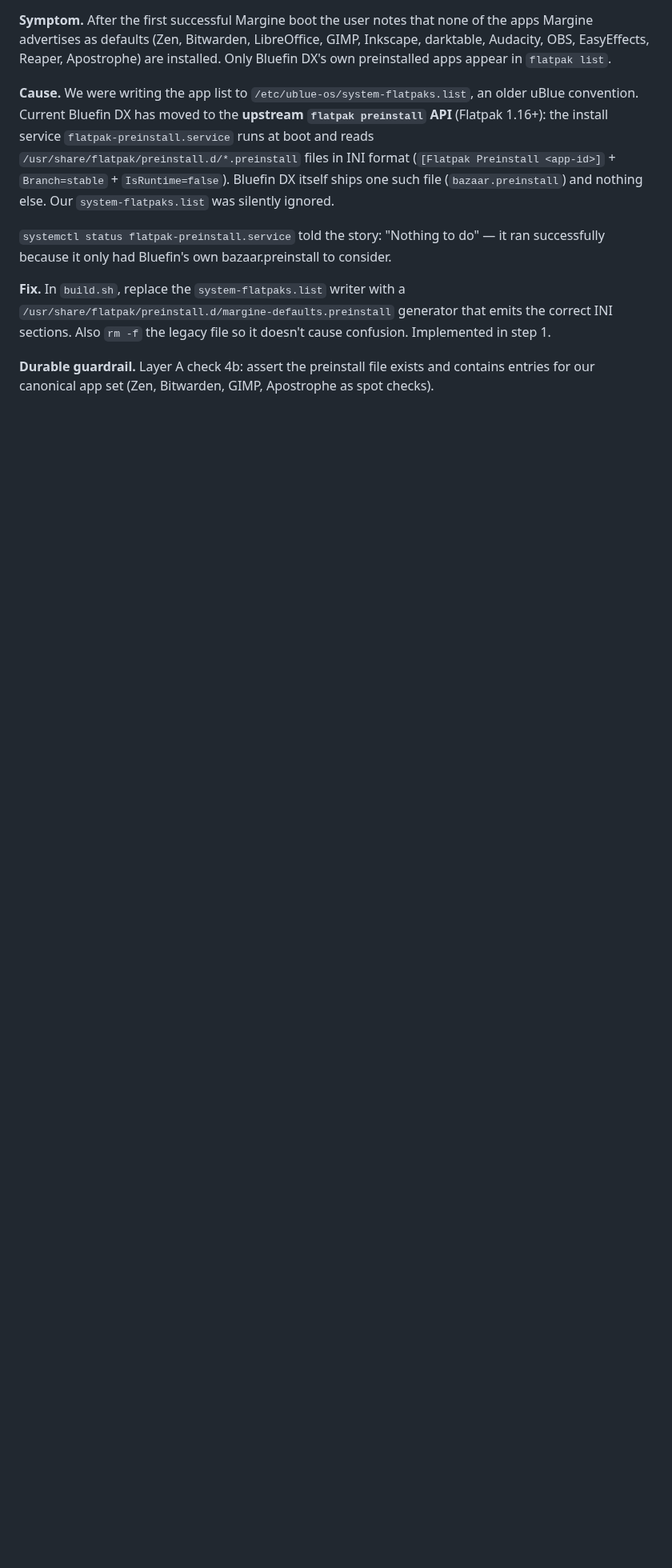
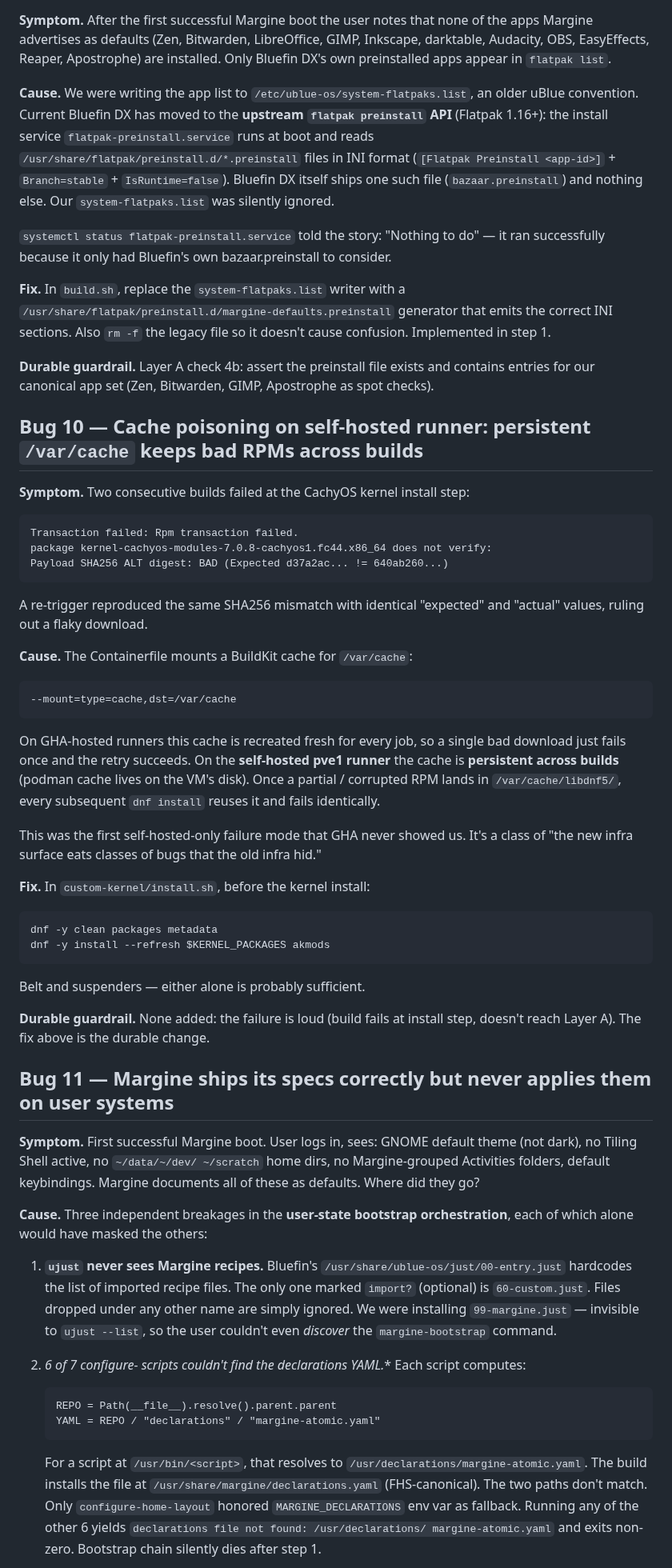
Before and after one commit to daniel-g-carrasco/margine-image, a Markdown page: docs/lessons-learned/2026-05-28-initramfs-and-bootc-labels.md, the part around one of its changes. Shown at 80% size. GitHub-like rendering; blank space fills up the shorter version.

Commit message:
Lessons learned: Bug 10 (cache poison self-hosted) + Bug 11 (bootstrap orchestration silently broken)

```diff
--- a/docs/lessons-learned/2026-05-28-initramfs-and-bootc-labels.md
+++ b/docs/lessons-learned/2026-05-28-initramfs-and-bootc-labels.md
@@ -307,3 +307,75 @@ legacy file so it doesn't cause confusion. Implemented in step 1.
 exists and contains entries for our canonical app set (Zen, Bitwarden,
 GIMP, Apostrophe as spot checks).
 
+## Bug 10 — Cache poisoning on self-hosted runner: persistent `/var/cache` keeps bad RPMs across builds
+
+**Symptom.** Two consecutive builds failed at the CachyOS kernel
+install step:
+
+    Transaction failed: Rpm transaction failed.
+    package kernel-cachyos-modules-7.0.8-cachyos1.fc44.x86_64 does not verify:
+    Payload SHA256 ALT digest: BAD (Expected d37a2ac... != 640ab260...)
+
+A re-trigger reproduced the same SHA256 mismatch with identical
+"expected" and "actual" values, ruling out a flaky download.
+
+**Cause.** The Containerfile mounts a BuildKit cache for `/var/cache`:
+
+    --mount=type=cache,dst=/var/cache
+
+On GHA-hosted runners this cache is recreated fresh for every job, so
+a single bad download just fails once and the retry succeeds. On the
+**self-hosted pve1 runner** the cache is **persistent across builds**
+(podman cache lives on the VM's disk). Once a partial / corrupted RPM
+lands in `/var/cache/libdnf5/`, every subsequent `dnf install` reuses
+it and fails identically.
+
+This was the first self-hosted-only failure mode that GHA never
+showed us. It's a class of "the new infra surface eats classes of
+bugs that the old infra hid."
+
+**Fix.** In `custom-kernel/install.sh`, before the kernel install:
+
+    dnf -y clean packages metadata
+    dnf -y install --refresh $KERNEL_PACKAGES akmods
+
+Belt and suspenders — either alone is probably sufficient.
+
+**Durable guardrail.** None added: the failure is loud (build fails
+at install step, doesn't reach Layer A). The fix above is the
+durable change.
+
+## Bug 11 — Margine ships its specs correctly but never applies them on user systems
+
+**Symptom.** First successful Margine boot. User logs in, sees: GNOME
+default theme (not dark), no Tiling Shell active, no `~/data/~/dev/
+~/scratch` home dirs, no Margine-grouped Activities folders, default
+keybindings. Margine documents all of these as defaults. Where did
+they go?
+
+**Cause.** Three independent breakages in the **user-state bootstrap
+orchestration**, each of which alone would have masked the others:
+
+1. **`ujust` never sees Margine recipes.** Bluefin's
+   `/usr/share/ublue-os/just/00-entry.just` hardcodes the list of
+   imported recipe files. The only one marked `import?` (optional)
+   is `60-custom.just`. Files dropped under any other name are
+   simply ignored. We were installing `99-margine.just` — invisible
+   to `ujust --list`, so the user couldn't even *discover* the
+   `margine-bootstrap` command.
+
+2. **6 of 7 configure-* scripts couldn't find the declarations YAML.**
+   Each script computes:
+
+       REPO = Path(__file__).resolve().parent.parent
+       YAML = REPO / "declarations" / "margine-atomic.yaml"
+
+   For a script at `/usr/bin/<script>`, that resolves to
+   `/usr/declarations/margine-atomic.yaml`. The build installs the
+   file at `/usr/share/margine/declarations.yaml` (FHS-canonical).
+   The two paths don't match. Only `configure-home-layout` honored
+   `MARGINE_DECLARATIONS` env var as fallback. Running any of the
+   other 6 yields `declarations file not found: /usr/declarations/
+   margine-atomic.yaml` and exits non-zero. Bootstrap chain
+   silently dies after step 1.
+
```
Also changed, not shown: other parts of docs/lessons-learned/2026-05-28-initramfs-and-bootc-labels.md (+39 -0 lines).
